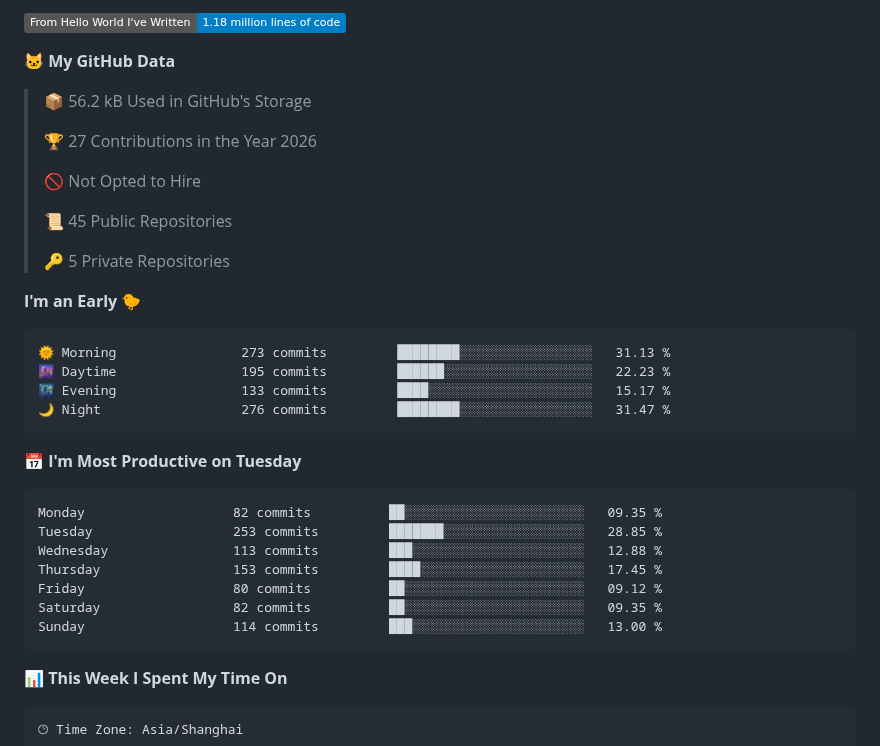
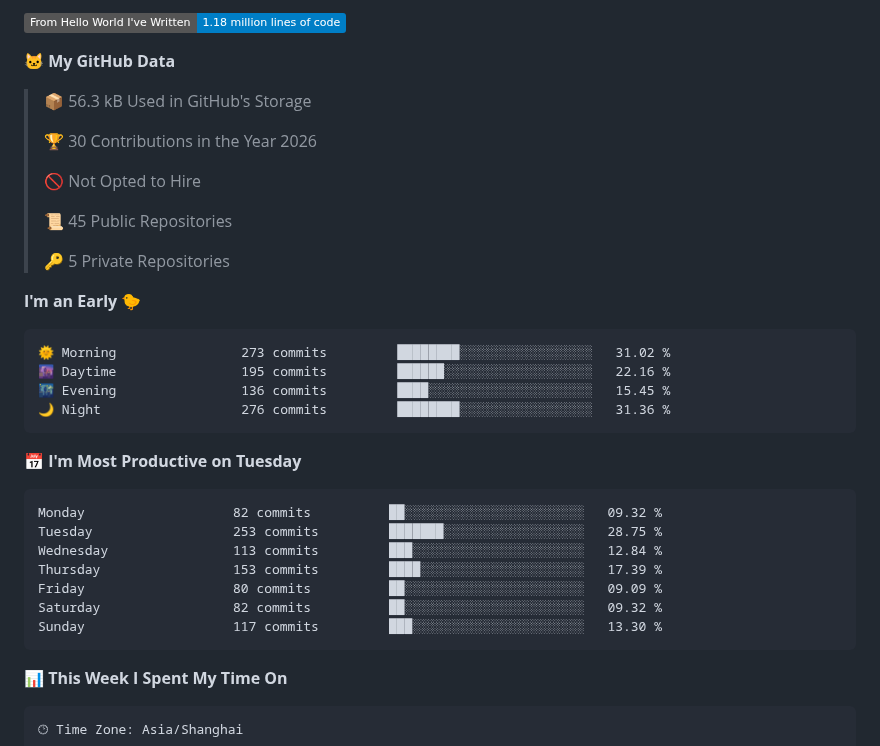
Before and after one commit to souloss/souloss, a Markdown page: README.md, the part around one of its changes. Rendered like a GitHub page; badges without logos.

Commit message:
Updated with Dev Metrics

````diff
--- a/README.md
+++ b/README.md
@@ -7,9 +7,9 @@
 
 **🐱 My GitHub Data**
 
-> 📦 56.2 kB Used in GitHub's Storage
+> 📦 56.3 kB Used in GitHub's Storage
  >
-> 🏆 27 Contributions in the Year 2026
+> 🏆 30 Contributions in the Year 2026
  >
 > 🚫 Not Opted to Hire
  >
@@ -20,21 +20,21 @@
 **I'm an Early 🐤**
 
 ```text
-🌞 Morning                273 commits         ████████░░░░░░░░░░░░░░░░░   31.13 %
-🌆 Daytime                195 commits         ██████░░░░░░░░░░░░░░░░░░░   22.23 %
-🌃 Evening                133 commits         ████░░░░░░░░░░░░░░░░░░░░░   15.17 %
-🌙 Night                  276 commits         ████████░░░░░░░░░░░░░░░░░   31.47 %
+🌞 Morning                273 commits         ████████░░░░░░░░░░░░░░░░░   31.02 %
+🌆 Daytime                195 commits         ██████░░░░░░░░░░░░░░░░░░░   22.16 %
+🌃 Evening                136 commits         ████░░░░░░░░░░░░░░░░░░░░░   15.45 %
+🌙 Night                  276 commits         ████████░░░░░░░░░░░░░░░░░   31.36 %
 ```
 📅 **I'm Most Productive on Tuesday**
 
 ```text
-Monday                   82 commits          ██░░░░░░░░░░░░░░░░░░░░░░░   09.35 %
-Tuesday                  253 commits         ███████░░░░░░░░░░░░░░░░░░   28.85 %
-Wednesday                113 commits         ███░░░░░░░░░░░░░░░░░░░░░░   12.88 %
-Thursday                 153 commits         ████░░░░░░░░░░░░░░░░░░░░░   17.45 %
-Friday                   80 commits          ██░░░░░░░░░░░░░░░░░░░░░░░   09.12 %
-Saturday                 82 commits          ██░░░░░░░░░░░░░░░░░░░░░░░   09.35 %
-Sunday                   114 commits         ███░░░░░░░░░░░░░░░░░░░░░░   13.00 %
+Monday                   82 commits          ██░░░░░░░░░░░░░░░░░░░░░░░   09.32 %
+Tuesday                  253 commits         ███████░░░░░░░░░░░░░░░░░░   28.75 %
+Wednesday                113 commits         ███░░░░░░░░░░░░░░░░░░░░░░   12.84 %
+Thursday                 153 commits         ████░░░░░░░░░░░░░░░░░░░░░   17.39 %
+Friday                   80 commits          ██░░░░░░░░░░░░░░░░░░░░░░░   09.09 %
+Saturday                 82 commits          ██░░░░░░░░░░░░░░░░░░░░░░░   09.32 %
+Sunday                   117 commits         ███░░░░░░░░░░░░░░░░░░░░░░   13.30 %
 ```
 
 
````
Also changed, not shown: other parts of README.md (+1 -1 lines), assets/bar_graph.png.
